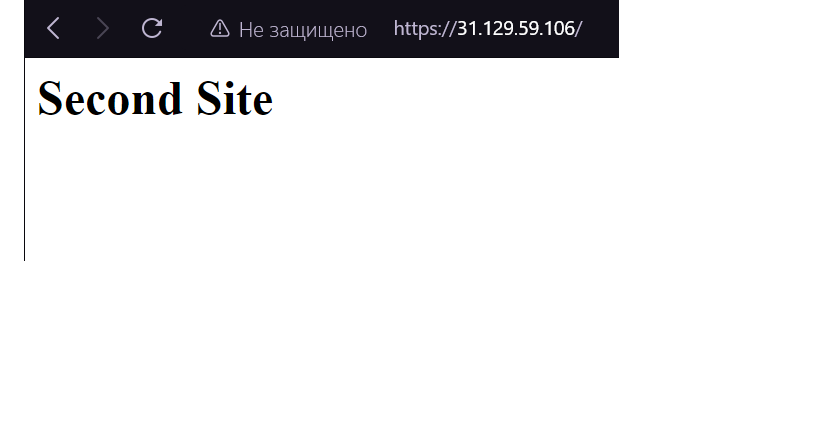
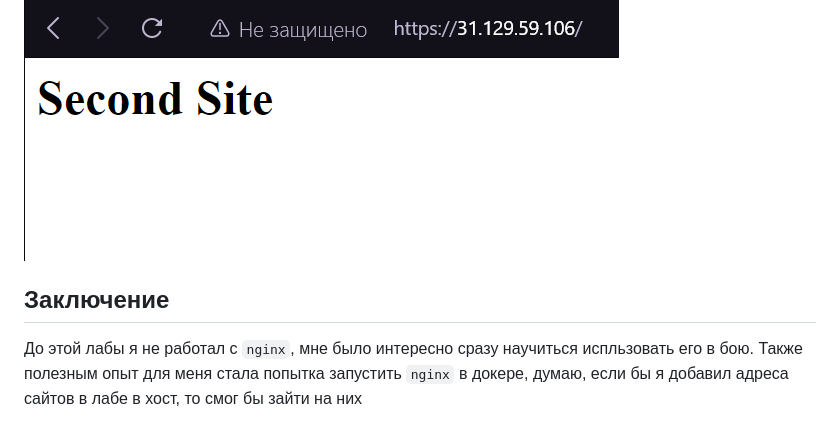
Before and after one commit to L33tl/Clouds, a Markdown page: lab1/readme.md, the part around the change. Rendered like a GitHub page; blank space fills up the shorter version.

Commit message:
feat: added conclusion

```diff
--- a/lab1/readme.md
+++ b/lab1/readme.md
@@ -87,3 +87,7 @@ nginx -s reload
 ## Всё должно заработать!
 ![alt text](images/image.png)
 ![alt text](images/image-1.png)
+
+
+## Заключение
+До этой лабы я не работал c `nginx`, мне было интересно сразу научиться испльзовать его в бою. Также полезным опыт для меня стала попытка запустить `nginx` в докере, думаю, если бы я добавил адреса сайтов в лабе в хост, то смог бы зайти на них
```
